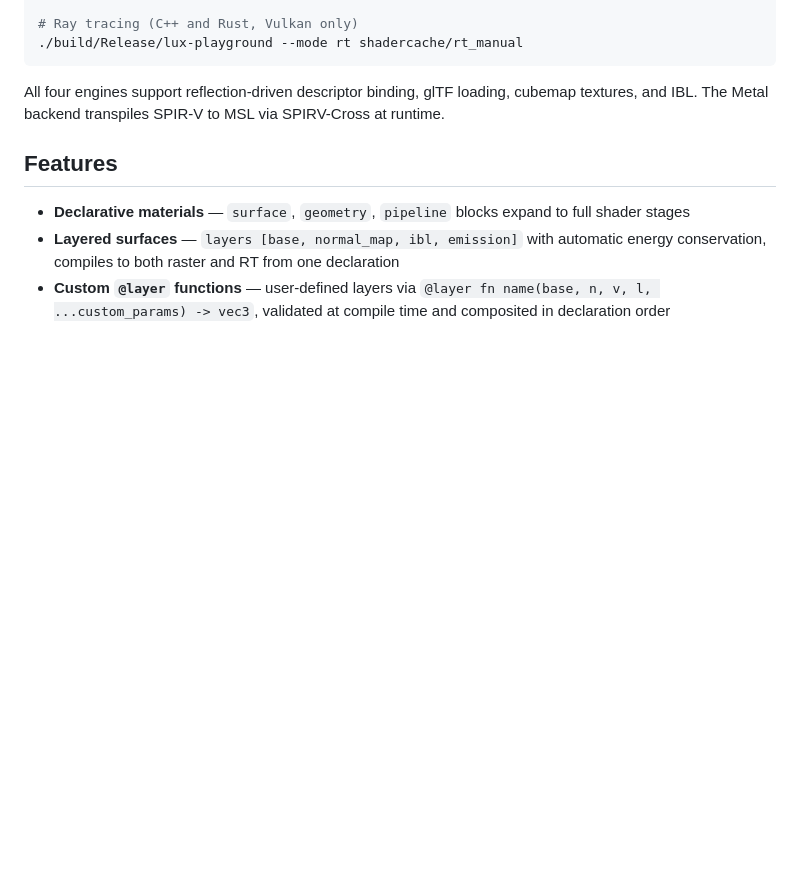
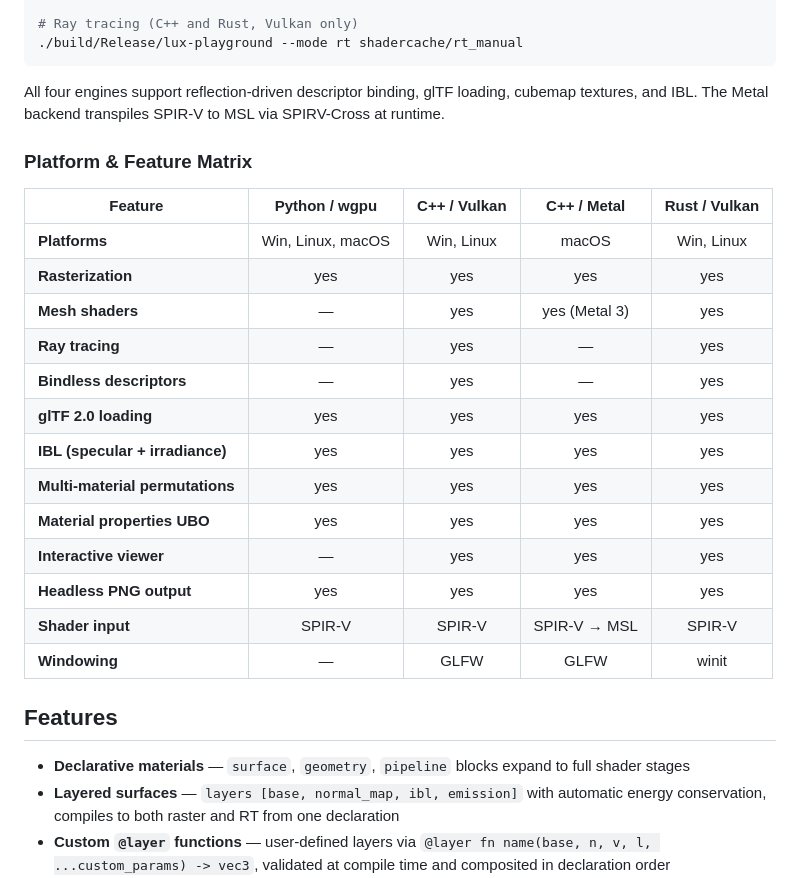
Before and after one commit to rudybear/lux, a Markdown page: README.md, the part around one of its changes. Drawn GitHub-style; blank space fills up the shorter version.

````diff
--- a/README.md
+++ b/README.md
@@ -285,6 +285,24 @@ cd playground_rust && cargo build --release
 ```
 
 All four engines support reflection-driven descriptor binding, glTF loading, cubemap textures, and IBL. The Metal backend transpiles SPIR-V to MSL via SPIRV-Cross at runtime.
+
+### Platform & Feature Matrix
+
+| Feature | Python / wgpu | C++ / Vulkan | C++ / Metal | Rust / Vulkan |
+|---------|:---:|:---:|:---:|:---:|
+| **Platforms** | Win, Linux, macOS | Win, Linux | macOS | Win, Linux |
+| **Rasterization** | yes | yes | yes | yes |
+| **Mesh shaders** | — | yes | yes (Metal 3) | yes |
+| **Ray tracing** | — | yes | — | yes |
+| **Bindless descriptors** | — | yes | — | yes |
+| **glTF 2.0 loading** | yes | yes | yes | yes |
+| **IBL (specular + irradiance)** | yes | yes | yes | yes |
+| **Multi-material permutations** | yes | yes | yes | yes |
+| **Material properties UBO** | yes | yes | yes | yes |
+| **Interactive viewer** | — | yes | yes | yes |
+| **Headless PNG output** | yes | yes | yes | yes |
+| **Shader input** | SPIR-V | SPIR-V | SPIR-V → MSL | SPIR-V |
+| **Windowing** | — | GLFW | GLFW | winit |
 
 ## Features
 
````
Also changed, not shown: other parts of README.md (+37 -0 lines).
